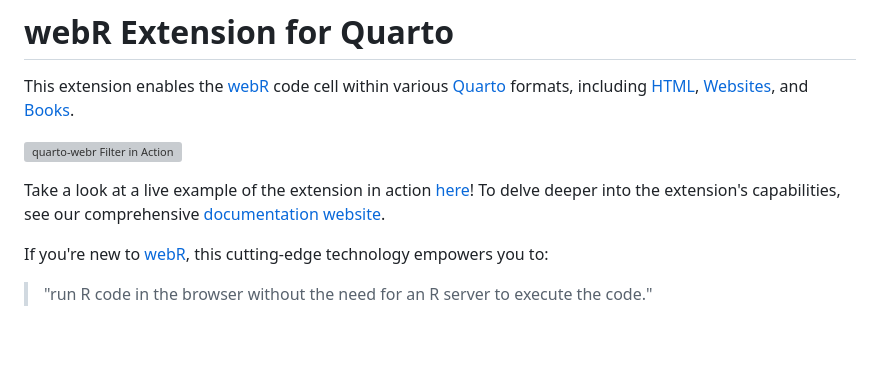
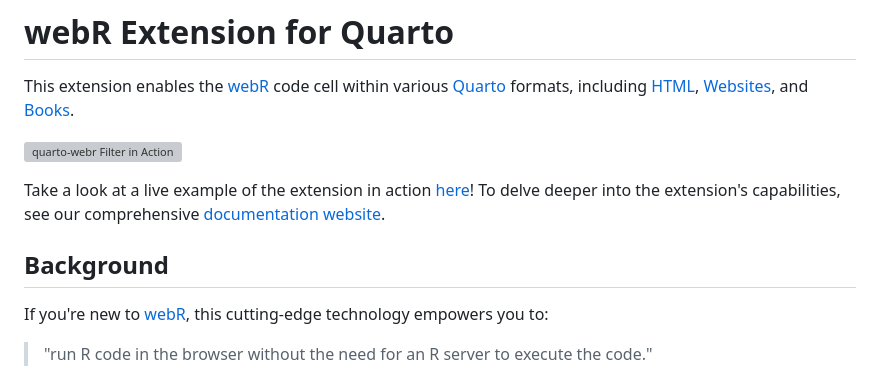
Before and after one commit to coatless/quarto-webr, a Markdown page: README.md, the part around the change printed below. GitHub-like rendering; blank space fills up the shorter version; grey boxes are pictures that could not be loaded.

```diff
--- a/README.md
+++ b/README.md
@@ -4,7 +4,9 @@ This extension enables the [webR](https://docs.r-wasm.org/webr/latest/) code cel
 
 ![`quarto-webr` Filter in Action](https://i.imgur.com/NCTDwUk.gif)
 
-Take a look at a live example of the extension in action [here](https://quarto-webr.thecoatlessprofessor.com/qwebr-readme-example.html)! To delve deeper into the extension's capabilities, see our comprehensive [documentation website](https://quarto-webr.thecoatlessprofessor.com/).
+Take a look at a live example of the extension in action [here](https://quarto-webr.thecoatlessprofessor.com/examples/readme)! To delve deeper into the extension's capabilities, see our comprehensive [documentation website](https://quarto-webr.thecoatlessprofessor.com/).
+
+## Background
 
 If you're new to [webR](https://docs.r-wasm.org/webr/latest/), this cutting-edge technology empowers you to:
 
```
Also changed, not shown: other parts of README.md (+2 -1 lines).
